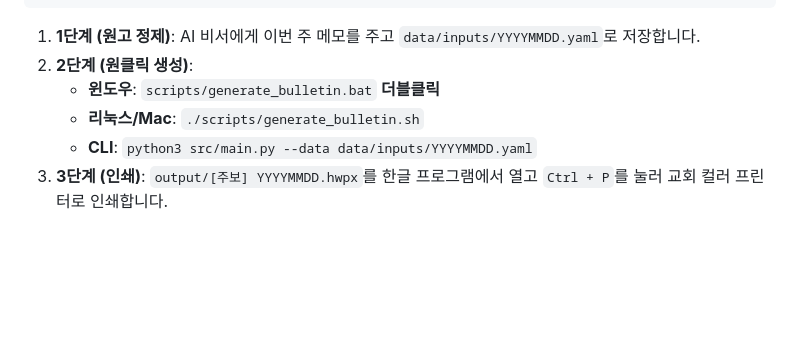
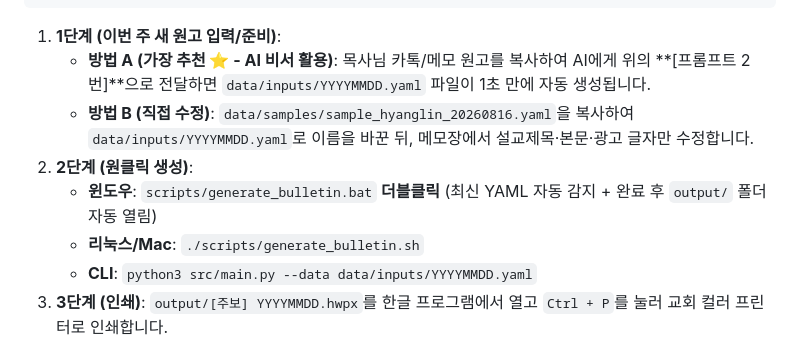
Before and after one commit to June21st-cmd/sundaybulletin, a Markdown page: README.md, the part around one of its changes. Rendered like a GitHub page; blank space fills up the shorter version.

````diff
--- a/README.md
+++ b/README.md
@@ -96,9 +96,11 @@
 [ 🖨️ output/[주보] 20260823.hwpx 컬러 인쇄 ]
 ```
 
-1. **1단계 (원고 정제)**: AI 비서에게 이번 주 메모를 주고 `data/inputs/YYYYMMDD.yaml`로 저장합니다.
+1. **1단계 (이번 주 새 원고 입력/준비)**:
+   - **방법 A (가장 추천 ⭐ - AI 비서 활용)**: 목사님 카톡/메모 원고를 복사하여 AI에게 위의 **[프롬프트 2번]**으로 전달하면 `data/inputs/YYYYMMDD.yaml` 파일이 1초 만에 자동 생성됩니다.
+   - **방법 B (직접 수정)**: `data/samples/sample_hyanglin_20260816.yaml`을 복사하여 `data/inputs/YYYYMMDD.yaml`로 이름을 바꾼 뒤, 메모장에서 설교제목·본문·광고 글자만 수정합니다.
 2. **2단계 (원클릭 생성)**:
-   - **윈도우**: `scripts/generate_bulletin.bat` **더블클릭**
+   - **윈도우**: `scripts/generate_bulletin.bat` **더블클릭** (최신 YAML 자동 감지 + 완료 후 `output/` 폴더 자동 열림)
    - **리눅스/Mac**: `./scripts/generate_bulletin.sh`
    - **CLI**: `python3 src/main.py --data data/inputs/YYYYMMDD.yaml`
 3. **3단계 (인쇄)**: `output/[주보] YYYYMMDD.hwpx`를 한글 프로그램에서 열고 `Ctrl + P`를 눌러 교회 컬러 프린터로 인쇄합니다.
````
Also changed, not shown: other parts of README.md (+98 -7 lines).
